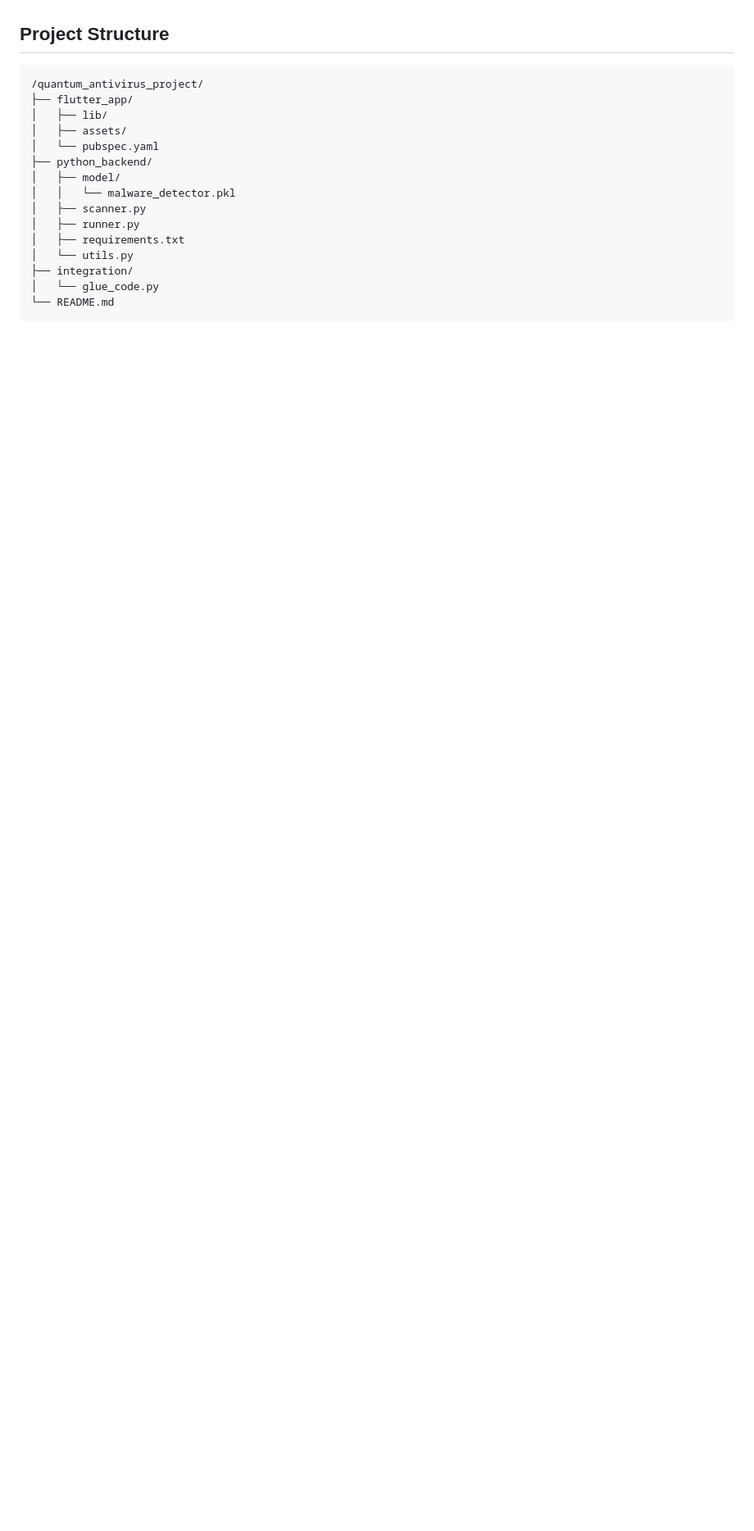
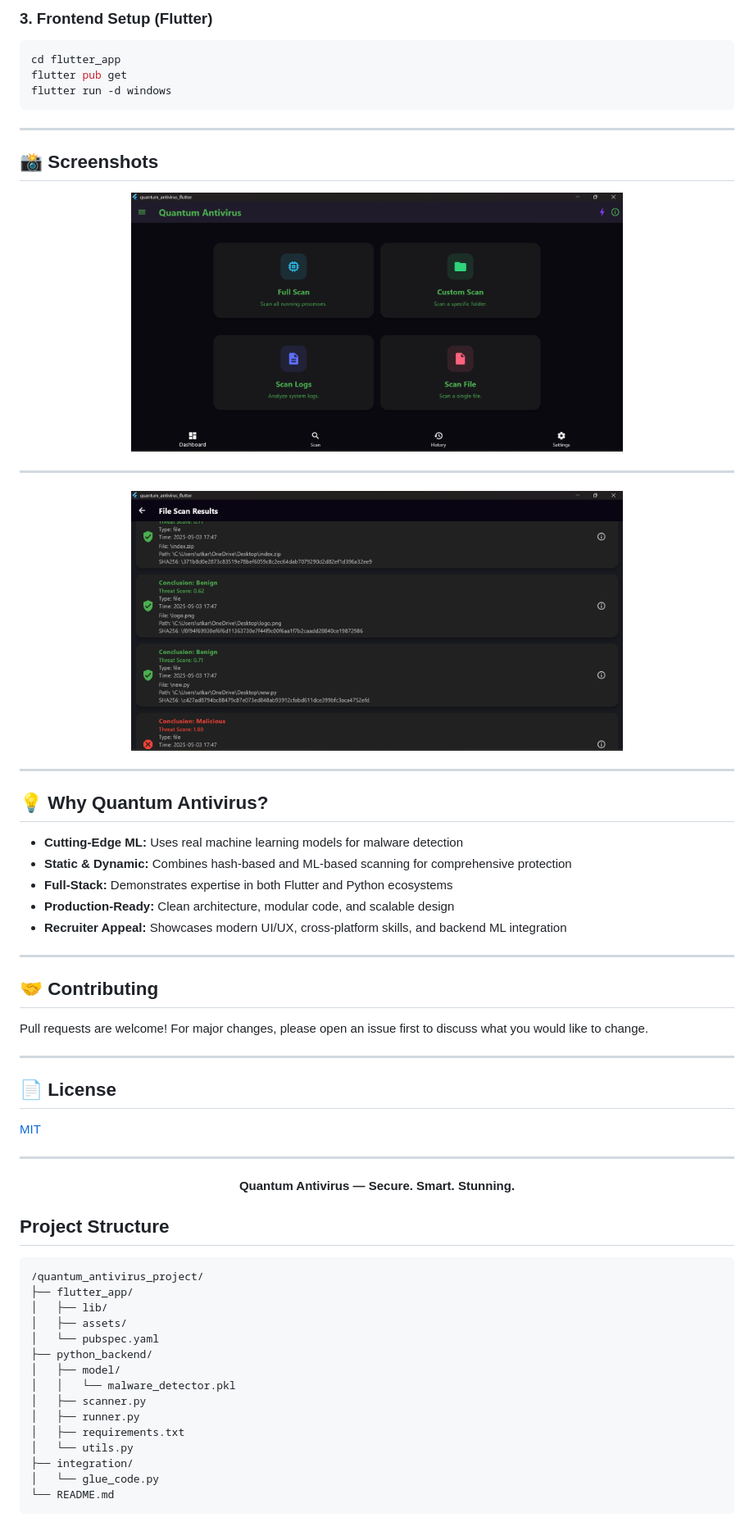
Before and after one commit to utcrxsh/quantum_antivirus, a Markdown page: README.md, the part around the change printed below. Shown: that part at 82% size. Rendered like a GitHub page; pictures changed too: flutter_app/assets/image.png (added), flutter_app/assets/scan.png (added); blank space fills up the shorter version.

Commit message:
Readme added
yes

````diff
--- a/README.md
+++ b/README.md
@@ -4,3 +59,47 @@ A cross-platform malware scanning and prediction tool with a Flutter frontend an
+### 3. Frontend Setup (Flutter)
+```sh
+cd flutter_app
+flutter pub get
+flutter run -d windows
+```
+
+---
+
+## 📸 Screenshots
+
+<p align="center">
+  <img src="./flutter_app/assets/image.png" width="600" alt="Dashboard Screenshot" />
+</p>
+
+---
+<p align="center">
+  <img src="./flutter_app/assets/scan.png" width="600" alt="Dashboard Screenshot" />
+</p>
+
+---
+
+## 💡 Why Quantum Antivirus?
+- **Cutting-Edge ML:** Uses real machine learning models for malware detection
+- **Static & Dynamic:** Combines hash-based and ML-based scanning for comprehensive protection
+- **Full-Stack:** Demonstrates expertise in both Flutter and Python ecosystems
+- **Production-Ready:** Clean architecture, modular code, and scalable design
+- **Recruiter Appeal:** Showcases modern UI/UX, cross-platform skills, and backend ML integration
+
+---
+
+## 🤝 Contributing
+Pull requests are welcome! For major changes, please open an issue first to discuss what you would like to change.
+
+---
+
+## 📄 License
+[MIT](LICENSE)
+
+---
+
+<p align="center">
+  <b>Quantum Antivirus &mdash; Secure. Smart. Stunning.</b>
+</p>
 
 ## Project Structure
 
````
Also changed, not shown: other parts of README.md (+57 -14 lines).
